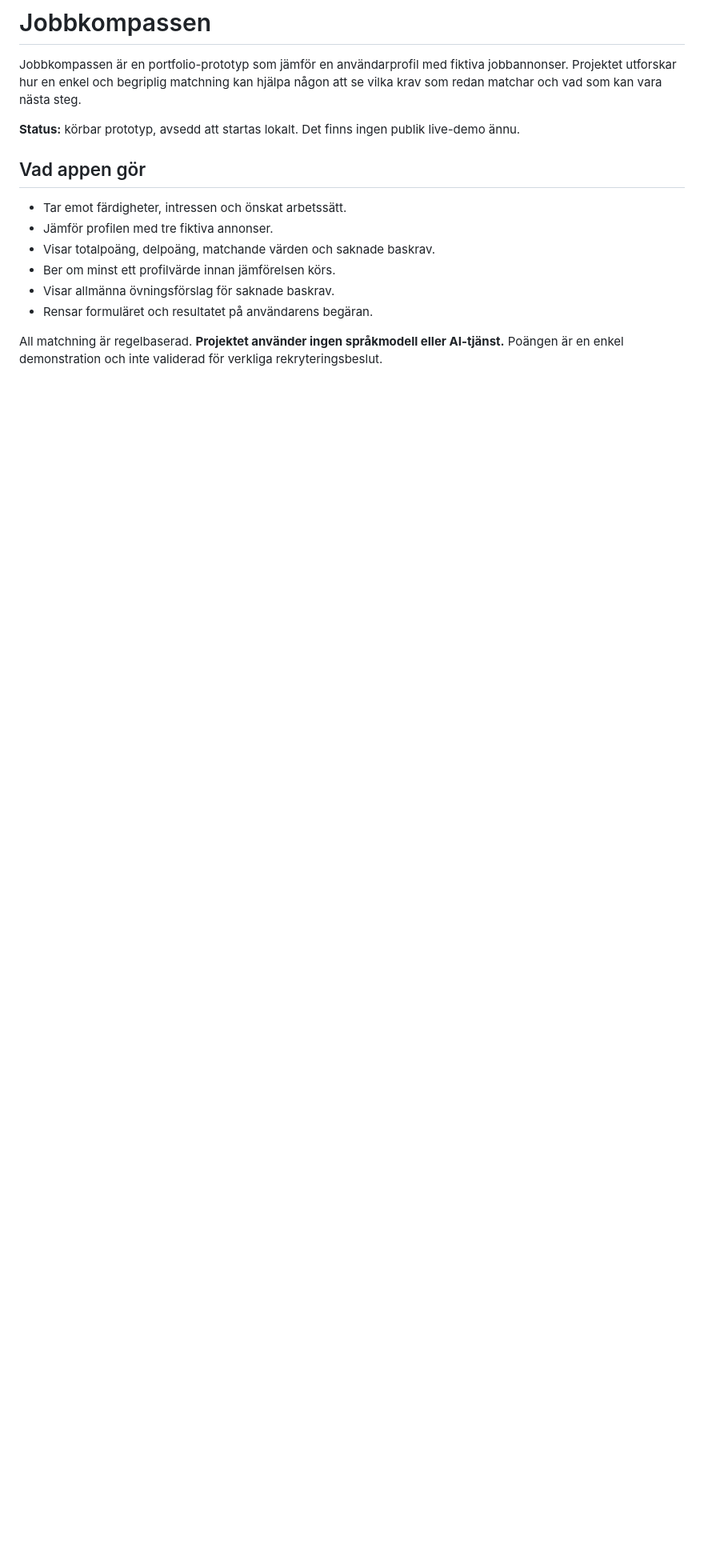
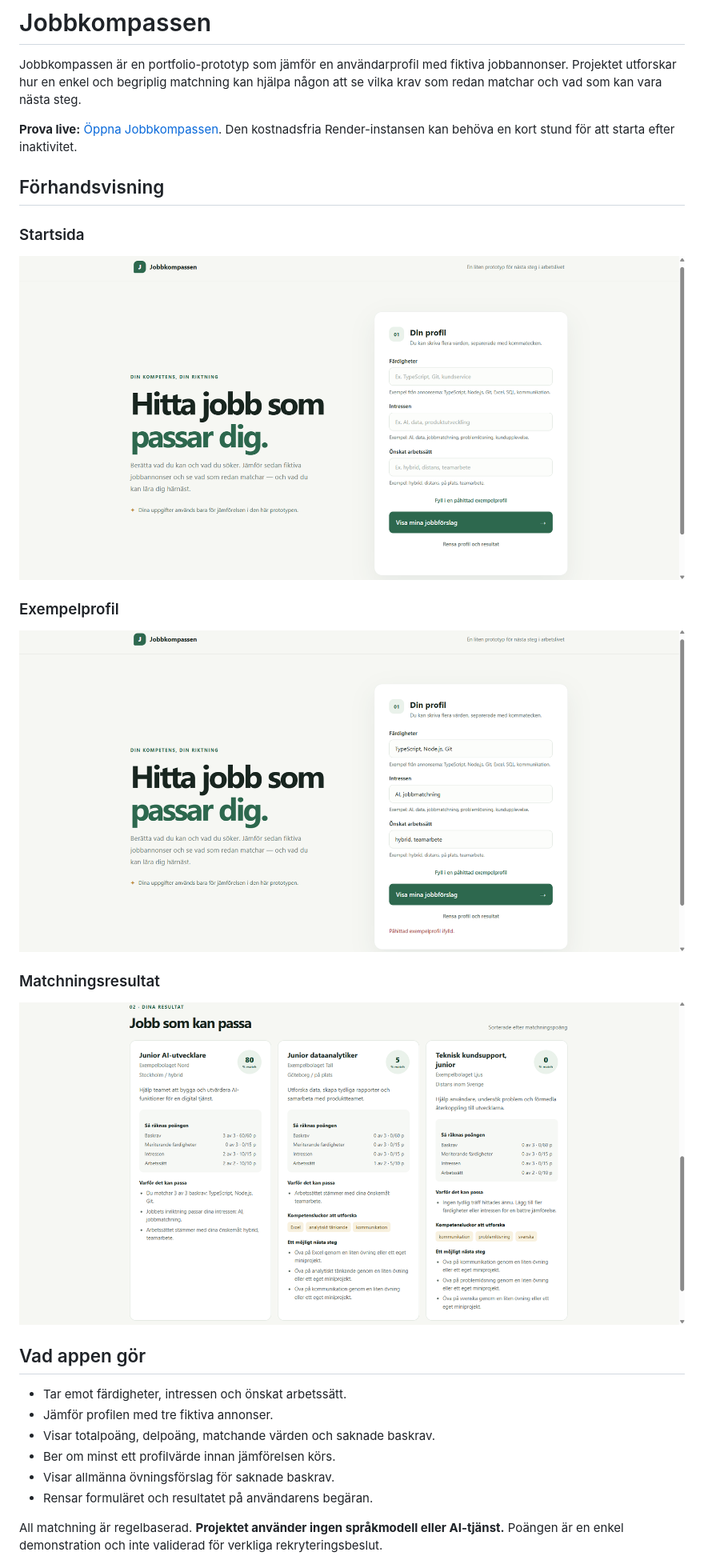
Before and after one commit to Merland47/jobbkompassen, a Markdown page: README.md, the part around the change. Shown at 80% size. Drawn GitHub-style; pictures changed too: docs/screenshots/01-startlage.png (added), docs/screenshots/02-exempelprofil.png (added), docs/screenshots/03-matchningsresultat.png (added); blank space fills up the shorter version.

Commit message:
Add README preview screenshots and live demo

```diff
--- a/README.md
+++ b/README.md
@@ -2,7 +2,21 @@
 
 Jobbkompassen är en portfolio-prototyp som jämför en användarprofil med fiktiva jobbannonser. Projektet utforskar hur en enkel och begriplig matchning kan hjälpa någon att se vilka krav som redan matchar och vad som kan vara nästa steg.
 
-**Status:** körbar prototyp, avsedd att startas lokalt. Det finns ingen publik live-demo ännu.
+**Prova live:** [Öppna Jobbkompassen](https://jobbkompassen.onrender.com/). Den kostnadsfria Render-instansen kan behöva en kort stund för att starta efter inaktivitet.
+
+## Förhandsvisning
+
+### Startsida
+
+![Jobbkompassens startsida med tom profil](docs/screenshots/01-startlage.png)
+
+### Exempelprofil
+
+![Jobbkompassen med en ifylld exempelprofil](docs/screenshots/02-exempelprofil.png)
+
+### Matchningsresultat
+
+![Jobbkompassen med resultat för tre fiktiva jobbannonser](docs/screenshots/03-matchningsresultat.png)
 
 ## Vad appen gör
 
```
